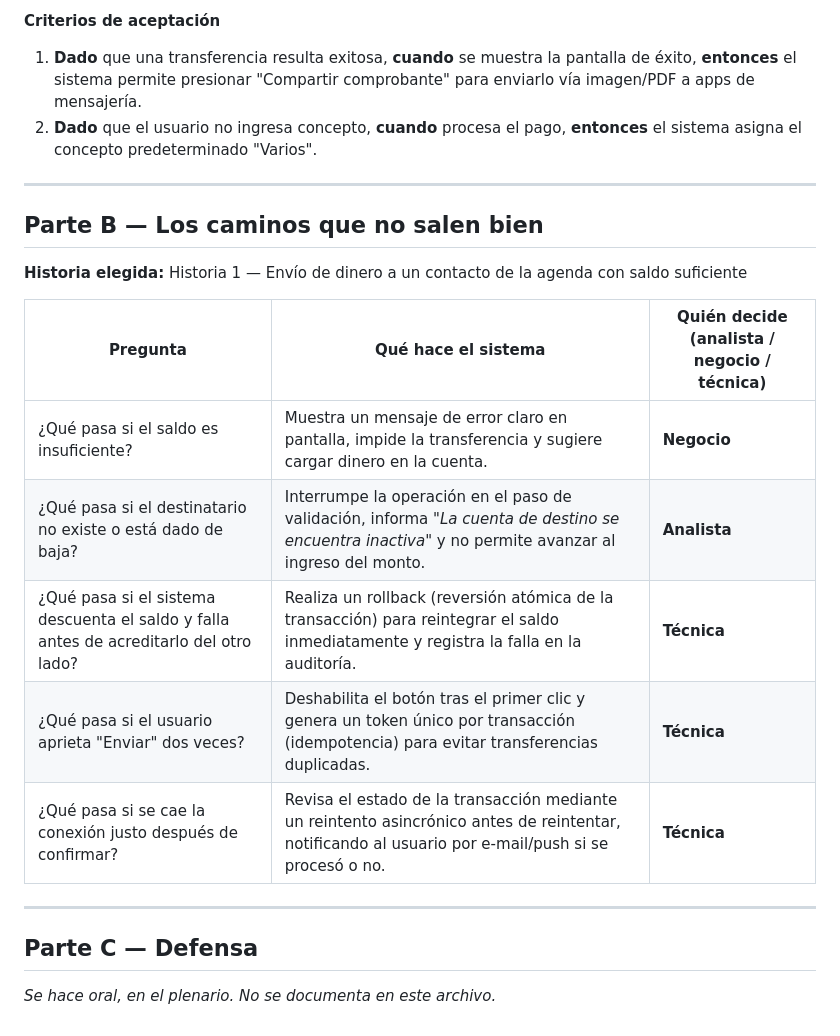
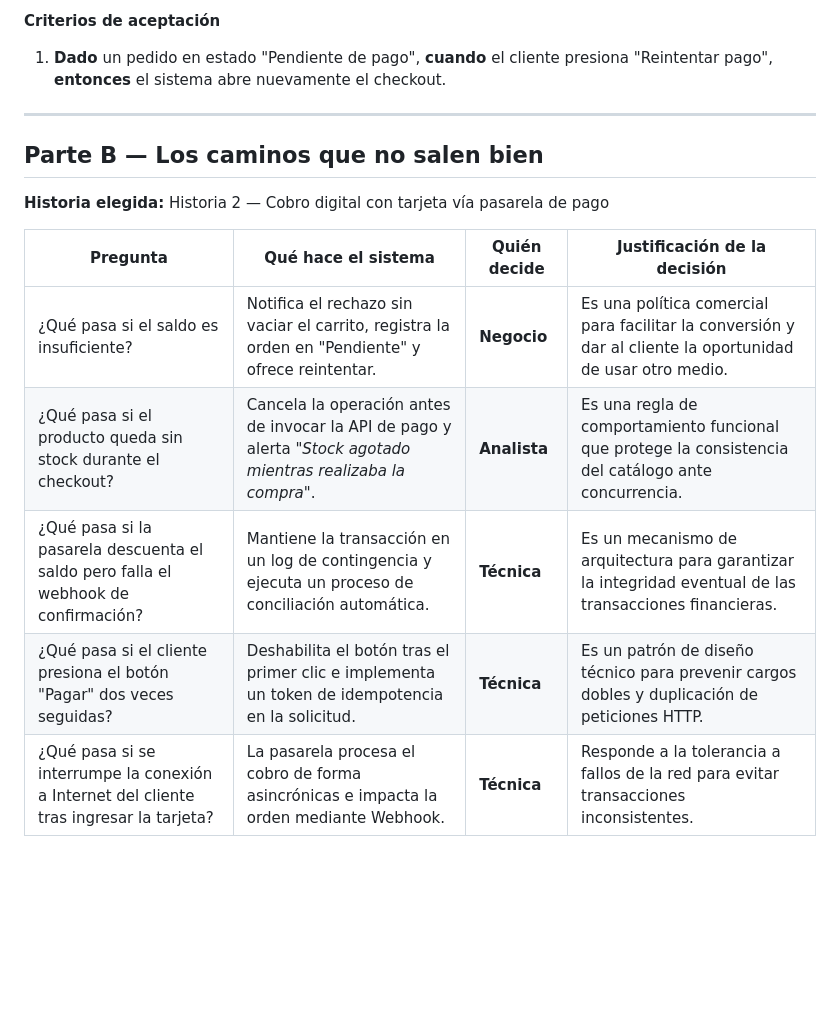
Before and after one commit to ScagliaUriel/desarrollo-web-aberturas-los-pampas, a Markdown page: slicing.md, the part around one of its changes. Drawn GitHub-style; blank space fills up the shorter version.

```diff
--- a/slicing.md
+++ b/slicing.md
@@ -71,25 +45,17 @@
 
 **Criterios de aceptación**
-
-1. **Dado** que una transferencia resulta exitosa, **cuando** se muestra la pantalla de éxito, **entonces** el sistema permite presionar "Compartir comprobante" para enviarlo vía imagen/PDF a apps de mensajería.
-2. **Dado** que el usuario no ingresa concepto, **cuando** procesa el pago, **entonces** el sistema asigna el concepto predeterminado "Varios".
+1. **Dado** un pedido en estado "Pendiente de pago", **cuando** el cliente presiona "Reintentar pago", **entonces** el sistema abre nuevamente el checkout.
 
 ---
 
 ## Parte B — Los caminos que no salen bien
 
-**Historia elegida:** Historia 1 — Envío de dinero a un contacto de la agenda con saldo suficiente
+**Historia elegida:** Historia 2 — Cobro digital con tarjeta vía pasarela de pago
 
-| Pregunta | Qué hace el sistema | Quién decide (analista / negocio / técnica) |
-|----------|----------------------|-----------------------------------------------|
-| ¿Qué pasa si el saldo es insuficiente? | Muestra un mensaje de error claro en pantalla, impide la transferencia y sugiere cargar dinero en la cuenta. | **Negocio** |
-| ¿Qué pasa si el destinatario no existe o está dado de baja? | Interrumpe la operación en el paso de validación, informa *"La cuenta de destino se encuentra inactiva"* y no permite avanzar al ingreso del monto. | **Analista** |
-| ¿Qué pasa si el sistema descuenta el saldo y falla antes de acreditarlo del otro lado? | Realiza un rollback (reversión atómica de la transacción) para reintegrar el saldo inmediatamente y registra la falla en la auditoría. | **Técnica** |
-| ¿Qué pasa si el usuario aprieta "Enviar" dos veces? | Deshabilita el botón tras el primer clic y genera un token único por transacción (idempotencia) para evitar transferencias duplicadas. | **Técnica** |
-| ¿Qué pasa si se cae la conexión justo después de confirmar? | Revisa el estado de la transacción mediante un reintento asincrónico antes de reintentar, notificando al usuario por e-mail/push si se procesó o no. | **Técnica** |
-
----
-
-## Parte C — Defensa
-
-_Se hace oral, en el plenario. No se documenta en este archivo._
+| Pregunta | Qué hace el sistema | Quién decide | Justificación de la decisión |
+|----------|----------------------|--------------|------------------------------|
+| ¿Qué pasa si el saldo es insuficiente? | Notifica el rechazo sin vaciar el carrito, registra la orden en "Pendiente" y ofrece reintentar. | **Negocio** | Es una política comercial para facilitar la conversión y dar al cliente la oportunidad de usar otro medio. |
+| ¿Qué pasa si el producto queda sin stock durante el checkout? | Cancela la operación antes de invocar la API de pago y alerta *"Stock agotado mientras realizaba la compra"*. | **Analista** | Es una regla de comportamiento funcional que protege la consistencia del catálogo ante concurrencia. |
+| ¿Qué pasa si la pasarela descuenta el saldo pero falla el webhook de confirmación? | Mantiene la transacción en un log de contingencia y ejecuta un proceso de conciliación automática. | **Técnica** | Es un mecanismo de arquitectura para garantizar la integridad eventual de las transacciones financieras. |
+| ¿Qué pasa si el cliente presiona el botón "Pagar" dos veces seguidas? | Deshabilita el botón tras el primer clic e implementa un token de idempotencia en la solicitud. | **Técnica** | Es un patrón de diseño técnico para prevenir cargos dobles y duplicación de peticiones HTTP. |
+| ¿Qué pasa si se interrumpe la conexión a Internet del cliente tras ingresar la tarjeta? | La pasarela procesa el cobro de forma asincrónicas e impacta la orden mediante Webhook. | **Técnica** | Responde a la tolerancia a fallos de la red para evitar transacciones inconsistentes. |
```
Also changed, not shown: other parts of slicing.md (+15 -41 lines).
